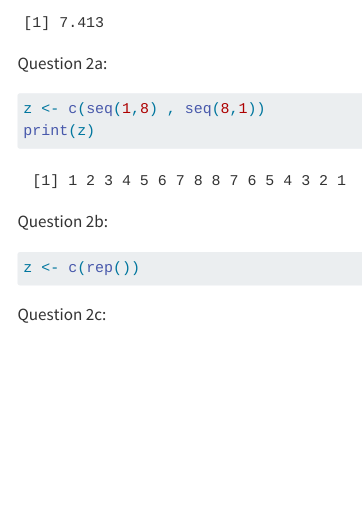
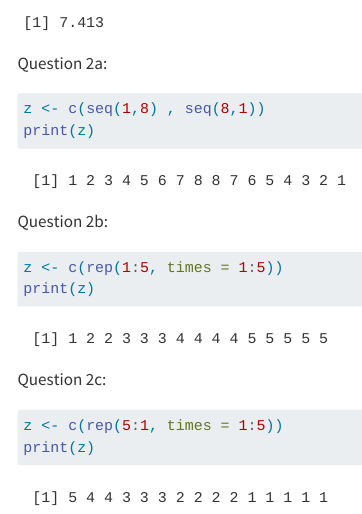
Before and after one commit to ArmandOlteanu/OlteanuBIOL6100HW_2, a Quarto document (Homework_4.qmd): the page in a window 1100 px wide, from 580 px down. Rendered offline with R 4.5, knitr and Pandoc in place of Quarto, with nearby package versions; menus at the side of the page are left out.

Commit message:
question 2 done

````diff
--- a/Homework_4.qmd
+++ b/Homework_4.qmd
@@ -53,8 +53,8 @@ Question 2b:
 
 ```{r}
 
-z <- c(rep())
-
+z <- c(rep(1:5, times = 1:5))
+print(z)
 
 ```
 
@@ -63,5 +63,9 @@ Question 2c:
 ```{r}
 
 
+z <- c(rep(5:1, times = 1:5))
+print(z)
+
+
 
 ```
````
Also changed, not shown: docs/search.json, 1 other file.
